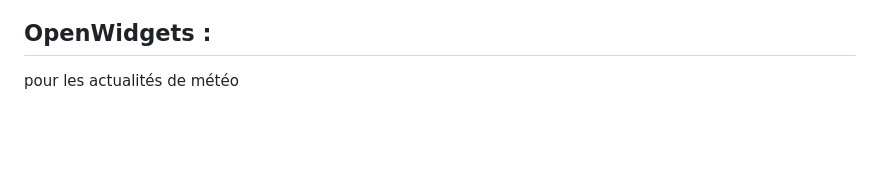
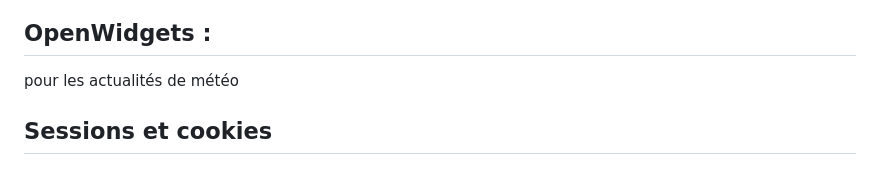
Before and after one commit to jerbi2026/football_management_system, a Markdown page: README.md, the part around one of its changes. Rendered like a GitHub page; blank space fills up the shorter version.

```diff
--- a/README.md
+++ b/README.md
@@ -65,3 +66,4 @@ Pour les calendriers
 pour les actualités de sport
 ## OpenWidgets :
 pour les actualités de météo
+## Sessions et cookies
```
Also changed, not shown: other parts of README.md (+2 -1 lines).
